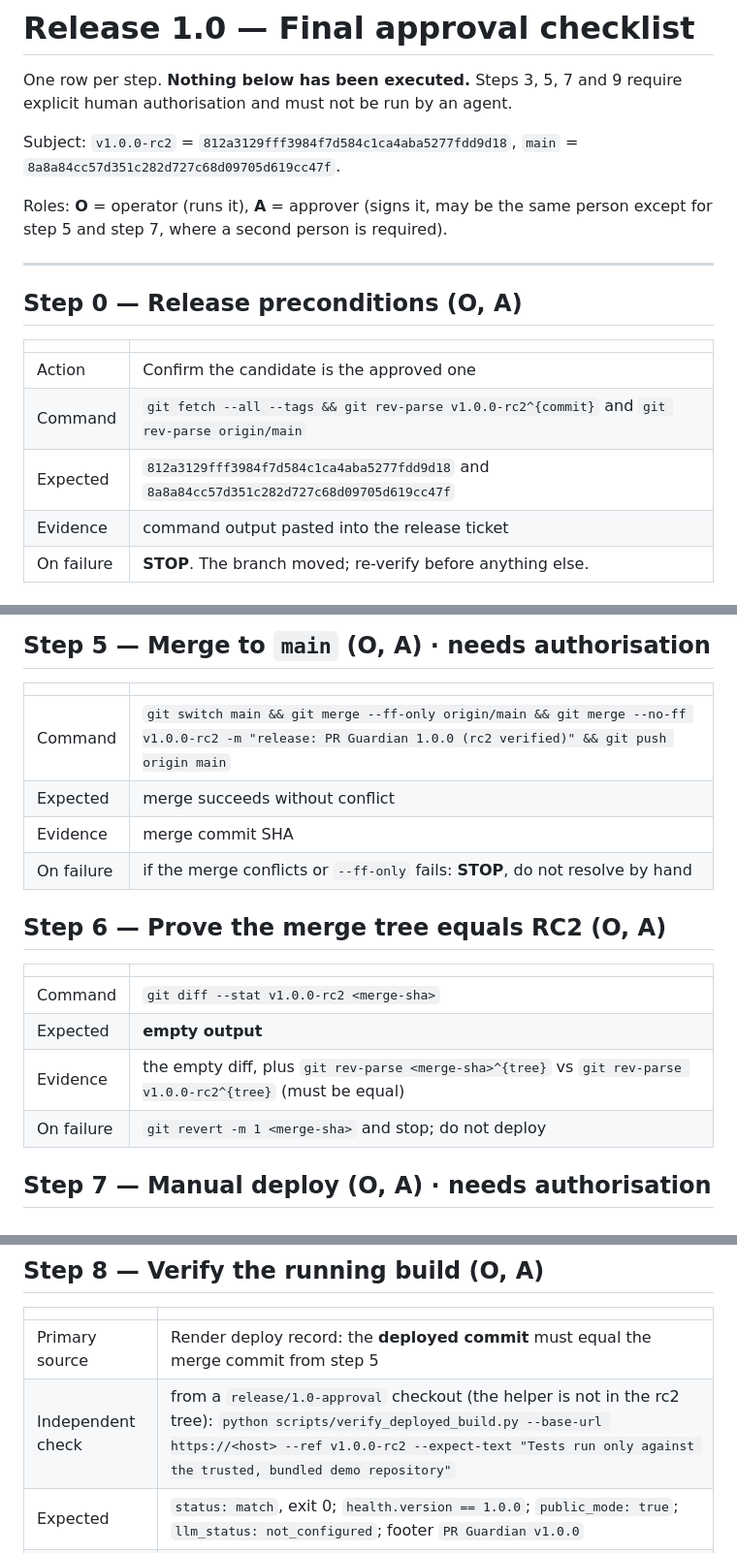
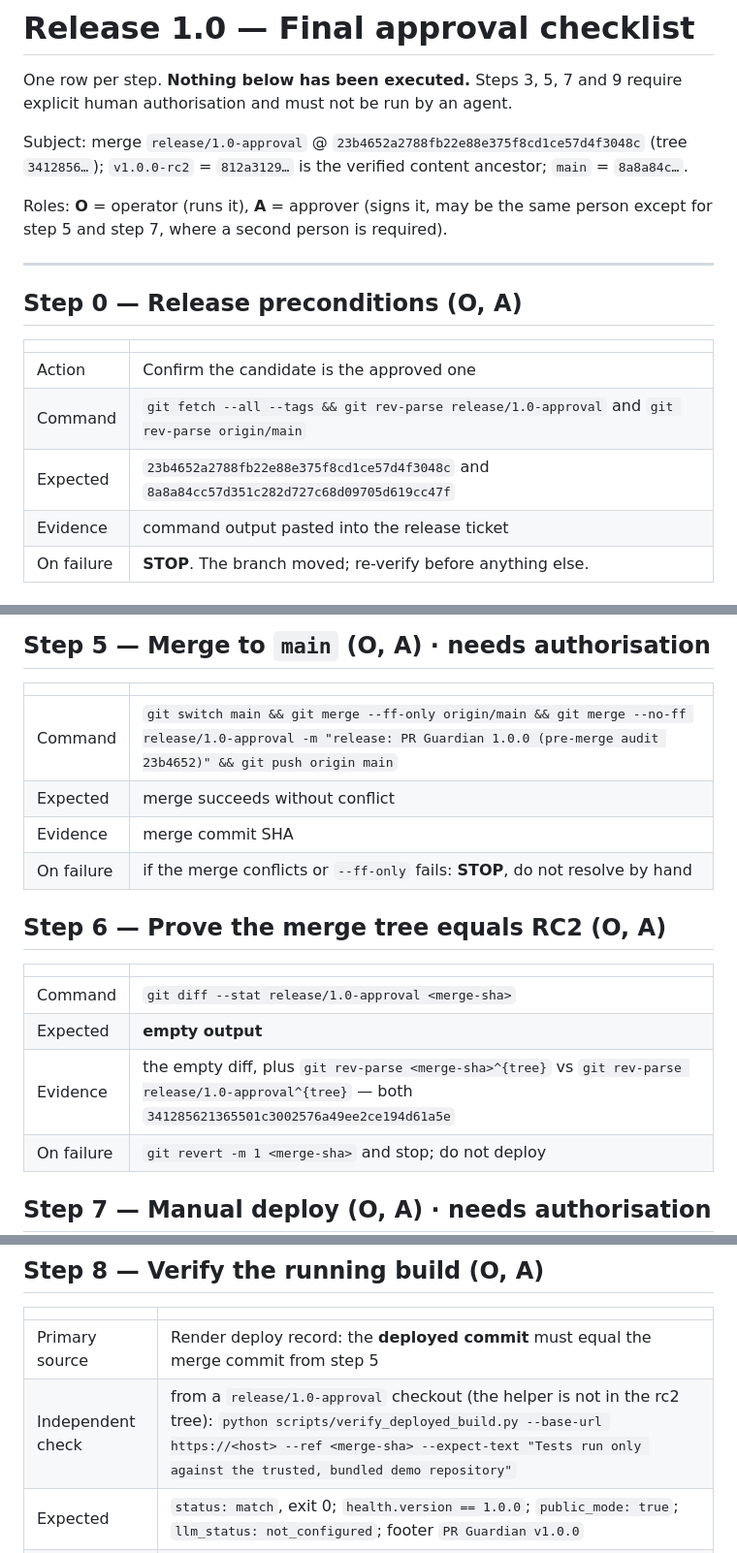
Before and after one commit to Ddoreamon/pr-guardian-ai, a Markdown page: docs/release-1.0/FINAL_APPROVAL_CHECKLIST.md, 3 parts joined by grey strips. Shown at 97% size. Drawn GitHub-style.

```diff
--- a/docs/release-1.0/FINAL_APPROVAL_CHECKLIST.md
+++ b/docs/release-1.0/FINAL_APPROVAL_CHECKLIST.md
@@ -3,8 +3,9 @@
 One row per step. **Nothing below has been executed.** Steps 3, 5, 7 and 9 require
 explicit human authorisation and must not be run by an agent.
 
-Subject: `v1.0.0-rc2` = `812a3129fff3984f7d584c1ca4aba5277fdd9d18`, `main` =
-`8a8a84cc57d351c282d727c68d09705d619cc47f`.
+Subject: merge `release/1.0-approval` @ `23b4652a2788fb22e88e375f8cd1ce57d4f3048c`
+(tree `3412856…`); `v1.0.0-rc2` = `812a3129…` is the verified content ancestor;
+`main` = `8a8a84c…`.
 
 Roles: **O** = operator (runs it), **A** = approver (signs it, may be the same person
 except for step 5 and step 7, where a second person is required).
@@ -16,8 +17,8 @@ except for step 5 and step 7, where a second person is required).
 | | |
 |---|---|
 | Action | Confirm the candidate is the approved one |
-| Command | `git fetch --all --tags && git rev-parse v1.0.0-rc2^{commit}` and `git rev-parse origin/main` |
-| Expected | `812a3129fff3984f7d584c1ca4aba5277fdd9d18` and `8a8a84cc57d351c282d727c68d09705d619cc47f` |
+| Command | `git fetch --all --tags && git rev-parse release/1.0-approval` and `git rev-parse origin/main` |
+| Expected | `23b4652a2788fb22e88e375f8cd1ce57d4f3048c` and `8a8a84cc57d351c282d727c68d09705d619cc47f` |
 | Evidence | command output pasted into the release ticket |
 | On failure | **STOP**. The branch moved; re-verify before anything else. |
 
@@ -75,7 +76,7 @@ except for step 5 and step 7, where a second person is required).
 
 | | |
 |---|---|
-| Command | `git switch main && git merge --ff-only origin/main && git merge --no-ff v1.0.0-rc2 -m "release: PR Guardian 1.0.0 (rc2 verified)" && git push origin main` |
+| Command | `git switch main && git merge --ff-only origin/main && git merge --no-ff release/1.0-approval -m "release: PR Guardian 1.0.0 (pre-merge audit 23b4652)" && git push origin main` |
 | Expected | merge succeeds without conflict |
 | Evidence | merge commit SHA |
 | On failure | if the merge conflicts or `--ff-only` fails: **STOP**, do not resolve by hand |
@@ -84,9 +85,9 @@ except for step 5 and step 7, where a second person is required).
 
 | | |
 |---|---|
-| Command | `git diff --stat v1.0.0-rc2 <merge-sha>` |
+| Command | `git diff --stat release/1.0-approval <merge-sha>` |
 | Expected | **empty output** |
-| Evidence | the empty diff, plus `git rev-parse <merge-sha>^{tree}` vs `git rev-parse v1.0.0-rc2^{tree}` (must be equal) |
+| Evidence | the empty diff, plus `git rev-parse <merge-sha>^{tree}` vs `git rev-parse release/1.0-approval^{tree}` — both `341285621365501c3002576a49ee2ce194d61a5e` |
 | On failure | `git revert -m 1 <merge-sha>` and stop; do not deploy |
 
 ## Step 7 — Manual deploy (O, A) · **needs authorisation**
@@ -104,7 +105,7 @@ except for step 5 and step 7, where a second person is required).
 | | |
 |---|---|
 | Primary source | Render deploy record: the **deployed commit** must equal the merge commit from step 5 |
-| Independent check | from a `release/1.0-approval` checkout (the helper is not in the rc2 tree): `python scripts/verify_deployed_build.py --base-url https://<host> --ref v1.0.0-rc2 --expect-text "Tests run only against the trusted, bundled demo repository"` |
+| Independent check | from a `release/1.0-approval` checkout (the helper is not in the rc2 tree): `python scripts/verify_deployed_build.py --base-url https://<host> --ref <merge-sha> --expect-text "Tests run only against the trusted, bundled demo repository"` |
 | Expected | `status: match`, exit 0; `health.version == 1.0.0`; `public_mode: true`; `llm_status: not_configured`; footer `PR Guardian v1.0.0` |
 | Demo | run `boundary-bug` (real Ruff/pytest, AI "Not Evaluated") and `clean` (0 findings, wording says absence is not proof) |
 | Exports | download JSON + Markdown; grep for `sk-`, `C:\Users`, `/Users/`, `OneDrive` → none |
```
Also changed, not shown: docs/release-1.0/DEPLOYMENT_RUNBOOK.md (+15 -7 lines), docs/release-1.0/FINAL_PRE_MERGE_AUDIT.md (added, +223 -0 lines).
